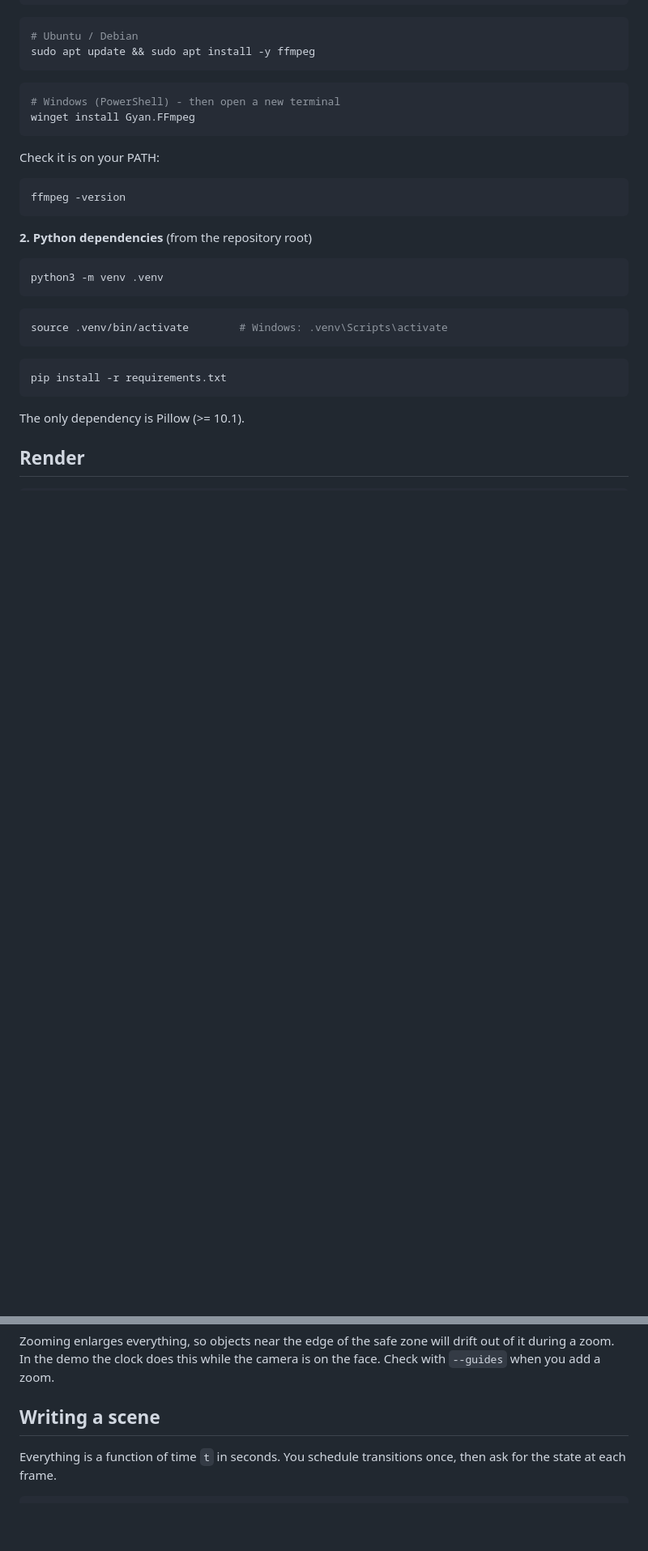
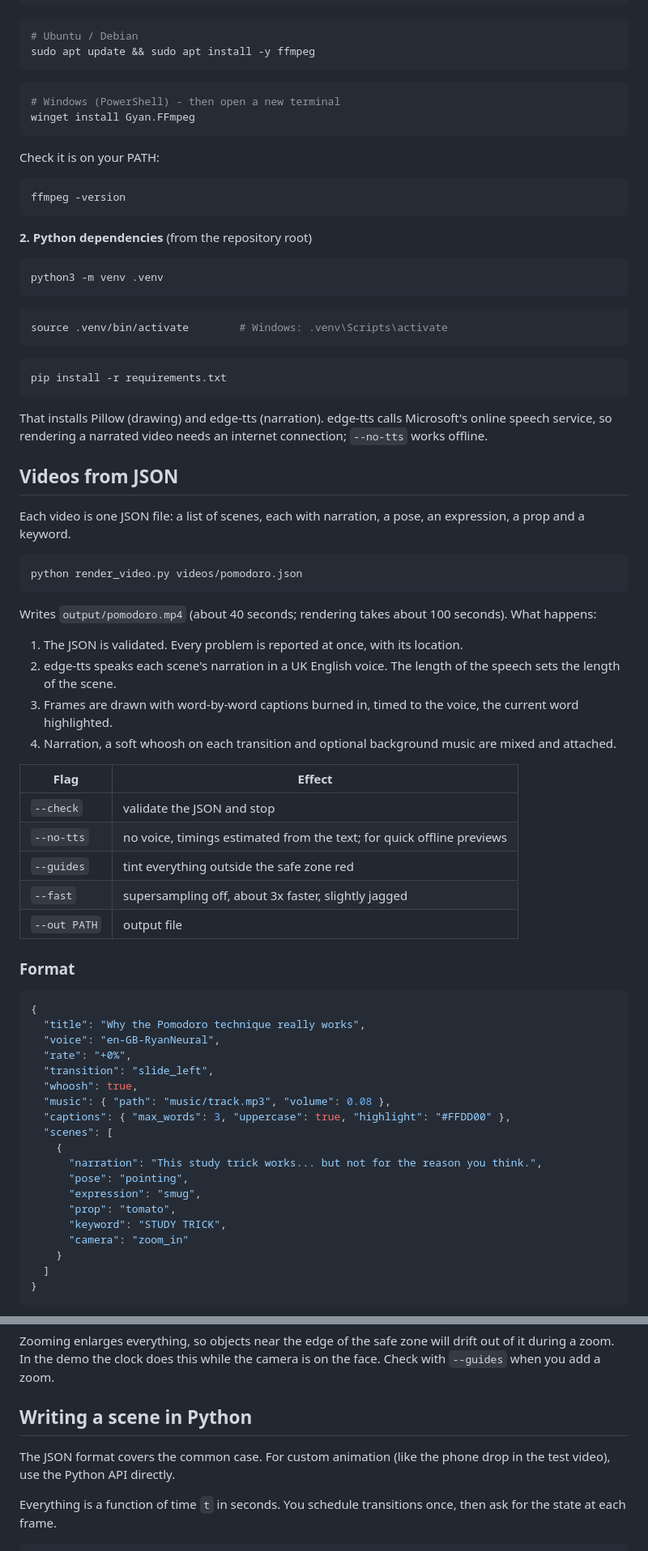
Before and after one commit to enanprice/content, a Markdown page: README.md, 2 parts joined by grey strips. Shown at 81% size. Drawn GitHub-style; blank space fills up the shorter version.

````diff
--- a/README.md
+++ b/README.md
@@ -47,6 +47,59 @@ source .venv/bin/activate        # Windows: .venv\Scripts\activate
 pip install -r requirements.txt
 ```
 
-The only dependency is Pillow (>= 10.1).
+That installs Pillow (drawing) and edge-tts (narration). edge-tts calls
+Microsoft's online speech service, so rendering a narrated video needs an
+internet connection; `--no-tts` works offline.
 
-## Render
+## Videos from JSON
+
+Each video is one JSON file: a list of scenes, each with narration, a pose, an
+expression, a prop and a keyword.
+
+```bash
+python render_video.py videos/pomodoro.json
+```
+
+Writes `output/pomodoro.mp4` (about 40 seconds; rendering takes about 100
+seconds). What happens:
+
+1. The JSON is validated. Every problem is reported at once, with its location.
+2. edge-tts speaks each scene's narration in a UK English voice. The length of
+   the speech sets the length of the scene.
+3. Frames are drawn with word-by-word captions burned in, timed to the voice,
+   the current word highlighted.
+4. Narration, a soft whoosh on each transition and optional background music
+   are mixed and attached.
+
+| Flag | Effect |
+| --- | --- |
+| `--check` | validate the JSON and stop |
+| `--no-tts` | no voice, timings estimated from the text; for quick offline previews |
+| `--guides` | tint everything outside the safe zone red |
+| `--fast` | supersampling off, about 3x faster, slightly jagged |
+| `--out PATH` | output file |
+
+### Format
+
+```json
+{
+  "title": "Why the Pomodoro technique really works",
+  "voice": "en-GB-RyanNeural",
+  "rate": "+0%",
+  "transition": "slide_left",
+  "whoosh": true,
+  "music": { "path": "music/track.mp3", "volume": 0.08 },
+  "captions": { "max_words": 3, "uppercase": true, "highlight": "#FFDD00" },
+  "scenes": [
+    {
+      "narration": "This study trick works... but not for the reason you think.",
+      "pose": "pointing",
+      "expression": "smug",
+      "prop": "tomato",
+      "keyword": "STUDY TRICK",
+      "camera": "zoom_in"
+    }
+  ]
+}
+```
+
@@ -101,7 +226,10 @@ Zooming enlarges everything, so objects near the edge of the safe zone will
 drift out of it during a zoom. In the demo the clock does this while the
 camera is on the face. Check with `--guides` when you add a zoom.
 
-## Writing a scene
+## Writing a scene in Python
+
+The JSON format covers the common case. For custom animation (like the phone
+drop in the test video), use the Python API directly.
 
 Everything is a function of time `t` in seconds. You schedule transitions
 once, then ask for the state at each frame.
````
Also changed, not shown: other parts of README.md (+75 -3 lines), docs/showcase_props.png, 11 other files.
